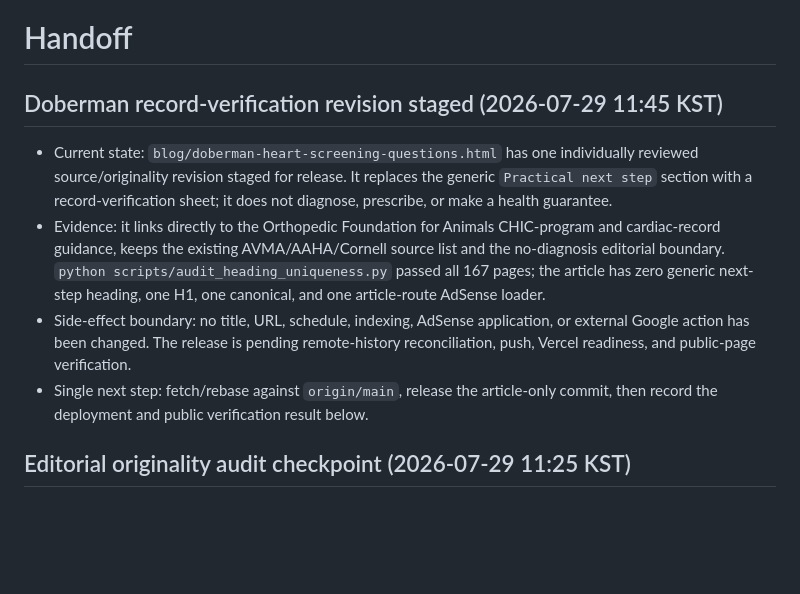
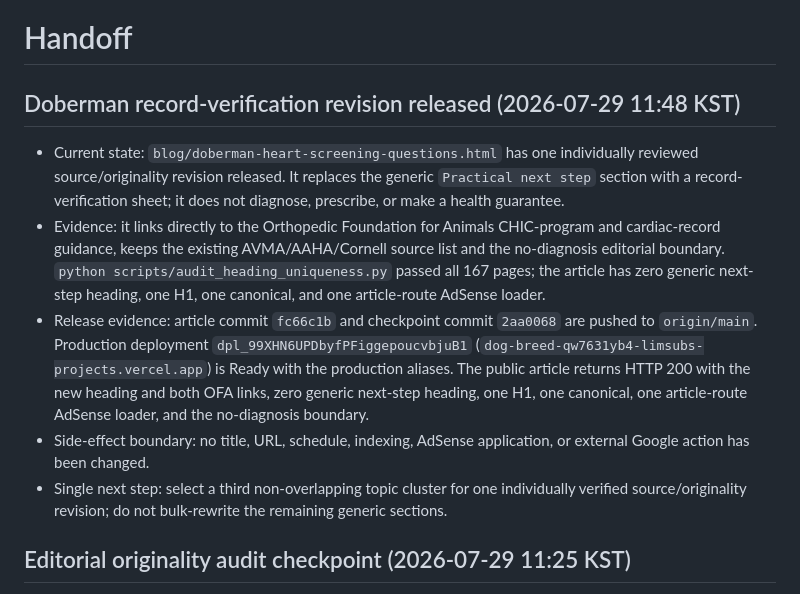
Before and after one commit to lsk7209/dog-breed, a Markdown page: docs/HANDOFF.md, the part around the change. Rendered like a GitHub page; blank space fills up the shorter version.

Commit message:
Record Doberman editorial release evidence

```diff
--- a/docs/HANDOFF.md
+++ b/docs/HANDOFF.md
@@ -1,11 +1,12 @@
 # Handoff
 
-## Doberman record-verification revision staged (2026-07-29 11:45 KST)
+## Doberman record-verification revision released (2026-07-29 11:48 KST)
 
-- Current state: `blog/doberman-heart-screening-questions.html` has one individually reviewed source/originality revision staged for release. It replaces the generic `Practical next step` section with a record-verification sheet; it does not diagnose, prescribe, or make a health guarantee.
+- Current state: `blog/doberman-heart-screening-questions.html` has one individually reviewed source/originality revision released. It replaces the generic `Practical next step` section with a record-verification sheet; it does not diagnose, prescribe, or make a health guarantee.
 - Evidence: it links directly to the Orthopedic Foundation for Animals CHIC-program and cardiac-record guidance, keeps the existing AVMA/AAHA/Cornell source list and the no-diagnosis editorial boundary. `python scripts/audit_heading_uniqueness.py` passed all 167 pages; the article has zero generic next-step heading, one H1, one canonical, and one article-route AdSense loader.
-- Side-effect boundary: no title, URL, schedule, indexing, AdSense application, or external Google action has been changed. The release is pending remote-history reconciliation, push, Vercel readiness, and public-page verification.
-- Single next step: fetch/rebase against `origin/main`, release the article-only commit, then record the deployment and public verification result below.
+- Release evidence: article commit `fc66c1b` and checkpoint commit `2aa0068` are pushed to `origin/main`. Production deployment `dpl_99XHN6UPDbyfPFiggepoucvbjuB1` (`dog-breed-qw7631yb4-limsubs-projects.vercel.app`) is Ready with the production aliases. The public article returns HTTP 200 with the new heading and both OFA links, zero generic next-step heading, one H1, one canonical, one article-route AdSense loader, and the no-diagnosis boundary.
+- Side-effect boundary: no title, URL, schedule, indexing, AdSense application, or external Google action has been changed.
+- Single next step: select a third non-overlapping topic cluster for one individually verified source/originality revision; do not bulk-rewrite the remaining generic sections.
 
 ## Editorial originality audit checkpoint (2026-07-29 11:25 KST)
 
```
